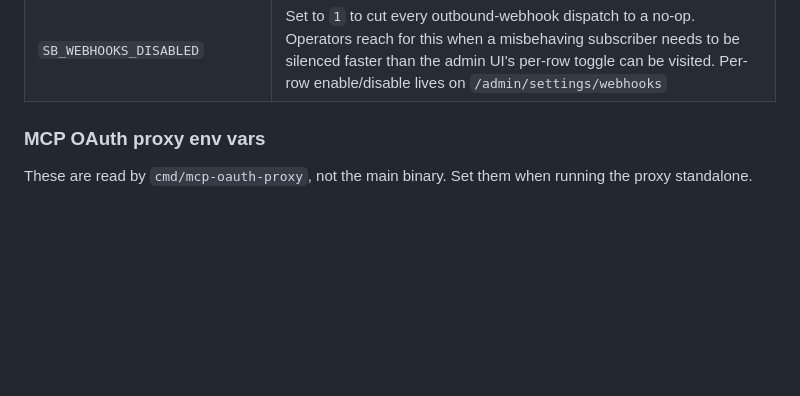
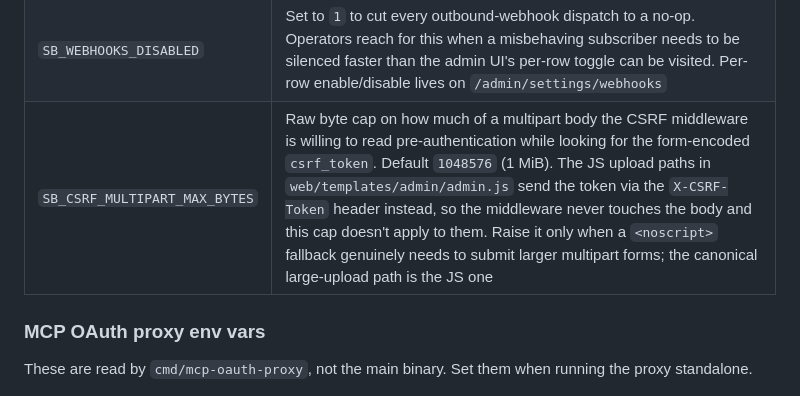
Before and after one commit to serendipitynz/serenebach, a Markdown page: docs/configuration.md, the part around the change. Rendered like a GitHub page; blank space fills up the shorter version.

Commit message:
docs(csrf): document SB_CSRF_MULTIPART_MAX_BYTES
Add the new env var to docs/configuration.md alongside the other
SB_* knobs and explain that real upload paths use X-CSRF-Token so
the cap only bites no-JS fallback forms.

```diff
--- a/docs/configuration.md
+++ b/docs/configuration.md
@@ -34,6 +34,7 @@ Every knob the running binary respects, plus the `task` shortcuts the dev workfl
 | `SB_SHUTDOWN_TIMEOUT` | `time.ParseDuration` value bounding how long graceful shutdown waits for in-flight requests after `SIGINT`/`SIGTERM` before exiting (default `15s`, server mode only) |
 | `SB_TZ` | IANA timezone name (e.g. `Asia/Tokyo`, `UTC`) used for archive year/month boundaries, the admin `posted_at` form input, and rendered entry/list/archive dates. Default is the host clock (`time.Local`). Set this when the binary moves between hosts whose local clocks differ (Docker UTC vs Sakura JST) so the static rebuild and the dynamic site agree on which entries fall in which month |
 | `SB_WEBHOOKS_DISABLED` | Set to `1` to cut every outbound-webhook dispatch to a no-op. Operators reach for this when a misbehaving subscriber needs to be silenced faster than the admin UI's per-row toggle can be visited. Per-row enable/disable lives on `/admin/settings/webhooks` |
+| `SB_CSRF_MULTIPART_MAX_BYTES` | Raw byte cap on how much of a multipart body the CSRF middleware is willing to read pre-authentication while looking for the form-encoded `csrf_token`. Default `1048576` (1 MiB). The JS upload paths in `web/templates/admin/admin.js` send the token via the `X-CSRF-Token` header instead, so the middleware never touches the body and this cap doesn't apply to them. Raise it only when a `<noscript>` fallback genuinely needs to submit larger multipart forms; the canonical large-upload path is the JS one |
 
 ### MCP OAuth proxy env vars
 
```
